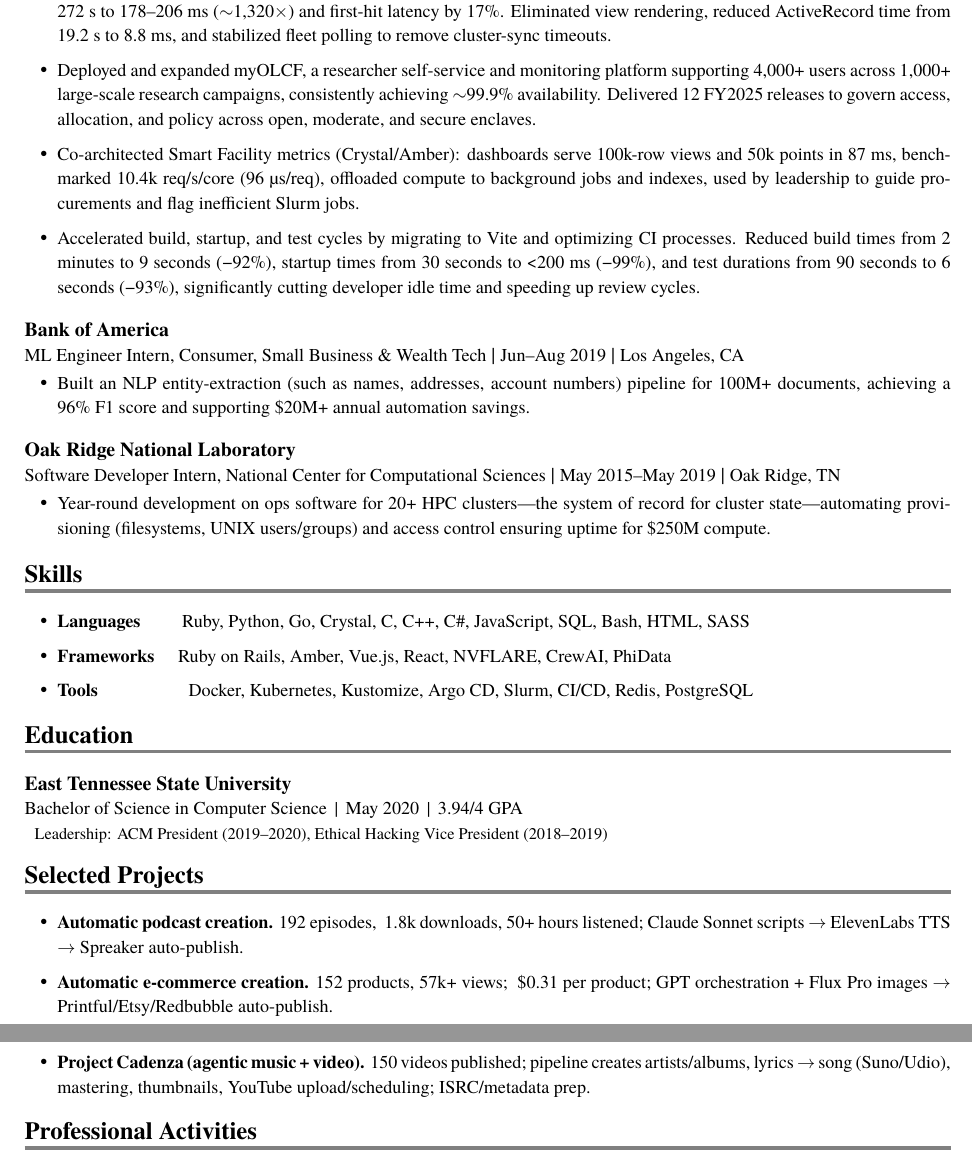
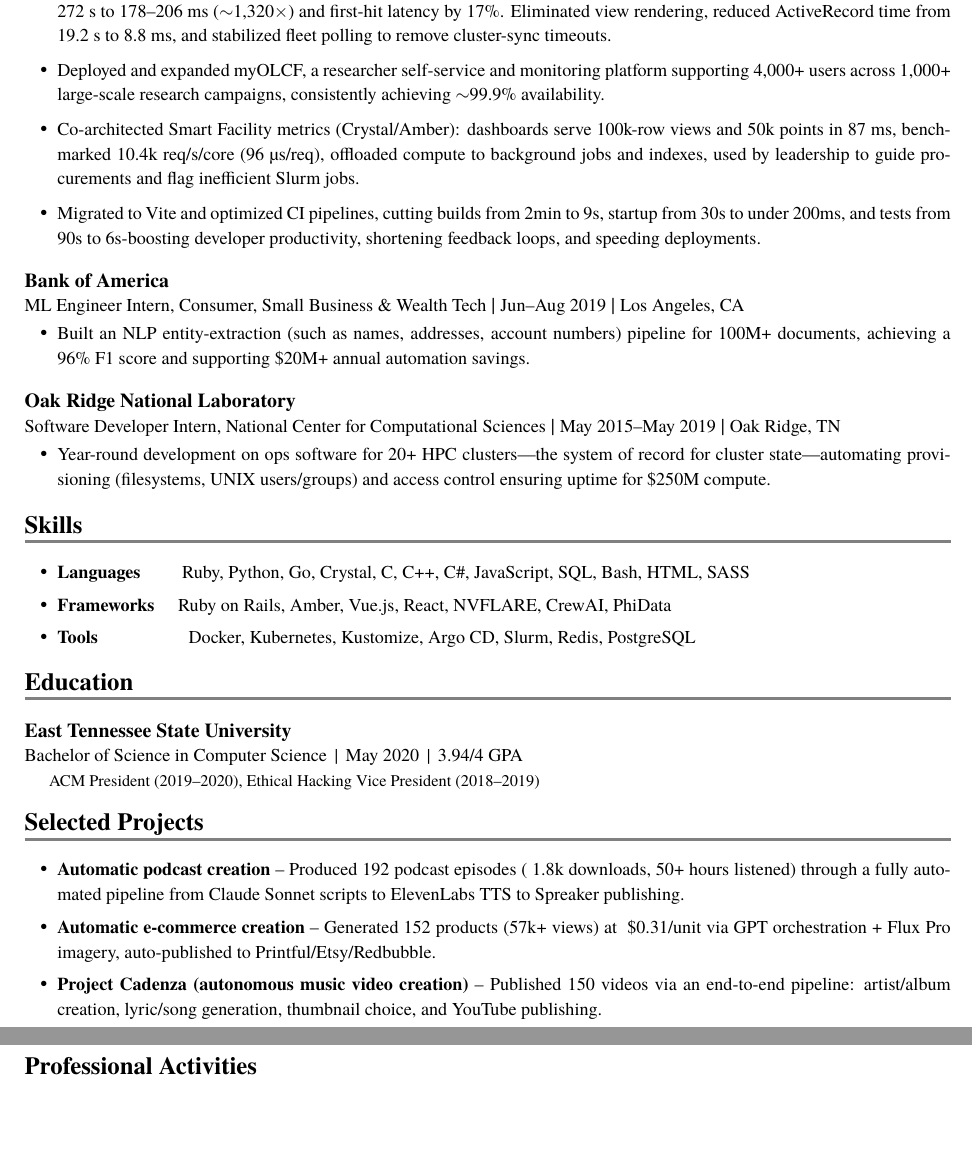
Before and after one commit to AroSwift/resume, a LaTeX CV (resume.tex): two parts of pages 1 and 2 of 2, joined at a grey line, cut so that both start at the same text, the shorter picture padded with empty space. Compiled offline with XeLaTeX; a missing font is replaced by an installed copy or a similar font.

Commit message:
Start or refining selected projects

```diff
--- a/resume.tex
+++ b/resume.tex
@@ -116,13 +116,13 @@
 \regbullet{Optimized Directories API by replacing Jbuilder with JSON:API and adding Redis caching—cutting cached responses from 272 s to 178--206 ms ($\sim$1,320$\times$) and first-hit latency by 17\%. Eliminated view rendering, reduced ActiveRecord time from 19.2 s to 8.8 ms, and stabilized fleet polling to remove cluster-sync timeouts.}
 
 % myOLCF scale & reliability
-\regbullet{Deployed and expanded myOLCF, a researcher self-service and monitoring platform supporting 4,000+ users across 1,000+ large-scale research campaigns, consistently achieving $\sim$99.9\% availability. Delivered 12 FY2025 releases to govern access, allocation, and policy across open, moderate, and secure enclaves.}
+\regbullet{Deployed and expanded myOLCF, a researcher self-service and monitoring platform supporting 4,000+ users across 1,000+ large-scale research campaigns, consistently achieving $\sim$99.9\% availability.}
 
 % Smart Facility metrics
 \regbullet{Co-architected Smart Facility metrics (Crystal/Amber): dashboards serve 100k-row views and 50k points in 87 ms, benchmarked 10.4k req/s/core (96 µs/req), offloaded compute to background jobs and indexes, used by leadership to guide procurements and flag inefficient Slurm jobs.}
 
 % GitOps & CI speedups
-\regbullet{Accelerated build, startup, and test cycles by migrating to Vite and optimizing CI processes. Reduced build times from 2 minutes to 9 seconds (−92\%), startup times from 30 seconds to <200 ms (−99\%), and test durations from 90 seconds to 6 seconds (−93\%), significantly cutting developer idle time and speeding up review cycles.}
+\regbullet{Migrated to Vite and optimized CI pipelines, cutting builds from 2min to 9s, startup from 30s to under 200ms, and tests from 90s to 6s-boosting developer productivity, shortening feedback loops, and speeding deployments.}
 
 \end{itemize}
 
@@ -152,7 +152,7 @@
 
 \resumesection{Skills}
 
-\begin{itemize}[leftmargin=18pt,itemsep=1pt,topsep=0pt]
+\begin{itemize}[leftmargin=18pt,itemsep=0pt,topsep=0pt]
     % Programming languages
     \regbullet{\textbf{Languages}\hspace{23pt}Ruby, Python, Go, Crystal, C, C++, C\#, JavaScript, SQL, Bash, HTML, SASS}
 
@@ -160,7 +160,7 @@
     \regbullet{\textbf{Frameworks}\hspace{13pt}Ruby on Rails, Amber, Vue.js, React, NVFLARE, CrewAI, PhiData}
 
     % Tools
-    \regbullet{\textbf{Tools}\hspace{50pt}Docker, Kubernetes, Kustomize, Argo CD, Slurm, CI/CD, Redis, PostgreSQL}
+    \regbullet{\textbf{Tools}\hspace{50pt}Docker, Kubernetes, Kustomize, Argo CD, Slurm, Redis, PostgreSQL}
 \end{itemize}
 \vspace{4pt}
 
@@ -171,7 +171,7 @@
 \resumesection{Education}
 
 \educationentry{East Tennessee State University}{Bachelor of Science in Computer Science  \,|\,  May 2020  \,|\, 3.94/4 GPA}
-\noindent{\fontsize{9}{11}\selectfont Leadership: ACM President (2019--2020), Ethical Hacking Vice President (2018--2019)}
+\hspace{8pt}\noindent{\fontsize{9}{11}\selectfont ACM President (2019--2020), Ethical Hacking Vice President (2018--2019)}
 \vspace{4pt}
 
 % =============================================================================
@@ -180,15 +180,13 @@
 
 \resumesection{Selected Projects}
 
-\begin{itemize}[leftmargin=18pt,itemsep=1pt,topsep=0pt]
-% Automatic podcast creation
-\regbullet{\textbf{Automatic podcast creation.} 192 episodes, ~1.8k downloads, 50+ hours listened; Claude Sonnet scripts $\rightarrow$ ElevenLabs TTS $\rightarrow$ Spreaker auto-publish.}
+\begin{itemize}[leftmargin=18pt,itemsep=0pt,topsep=0pt]
 
-% Automatic e-commerce creation
-\regbullet{\textbf{Automatic e-commerce creation.} 152 products, 57k+ views; ~\$0.31 per product; GPT orchestration + Flux Pro images $\rightarrow$ Printful/Etsy/Redbubble auto-publish.}
+\regbullet{\textbf{Automatic podcast creation} – Produced 192 podcast episodes (~1.8k downloads, 50+ hours listened) through a fully automated pipeline from Claude Sonnet scripts to ElevenLabs TTS to Spreaker publishing.}
 
-% Project Cadenza
-\regbullet{\textbf{Project Cadenza (agentic music + video).} 150 videos published; pipeline creates artists/albums, lyrics $\rightarrow$ song (Suno/Udio), mastering, thumbnails, YouTube upload/scheduling; ISRC/metadata prep.}
+\regbullet{\textbf{Automatic e-commerce creation} – Generated 152 products (57k+ views) at ~\$0.31/unit via GPT orchestration + Flux Pro imagery, auto-published to Printful/Etsy/Redbubble.}
+
+\regbullet{\textbf{Project Cadenza (autonomous music video creation)} – Published 150 videos via an end-to-end pipeline: artist/album creation, lyric/song generation, thumbnail choice, and YouTube publishing.}
 
 \end{itemize}
 \vspace{4pt}
```
Also changed, not shown: resume.pdf.
